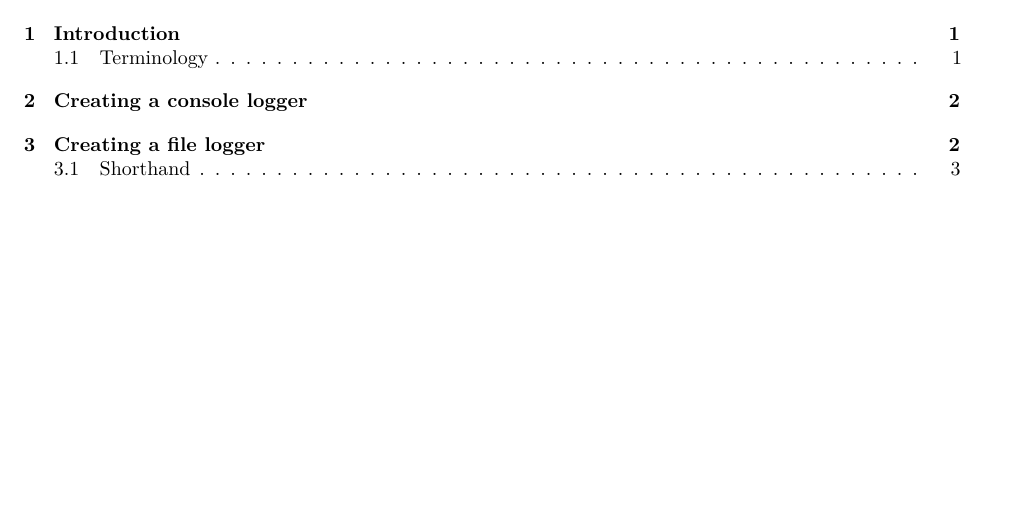
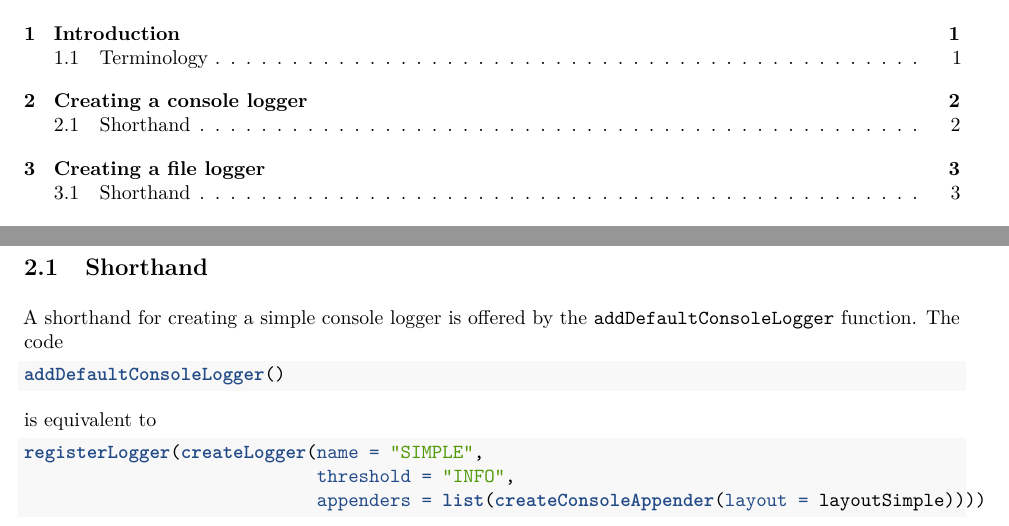
Before and after one commit to OHDSI/OhdsiRTools, an R Markdown document (vignettes/Logging.Rmd): part of page 1 of 5 before the commit and two parts of pages 1 and 2 of 5 after it, the two joined at a grey line, cut so that both start at the same text, the shorter picture padded with empty space. The pictures show the output file inst/doc/Logging.pdf that the author committed with the source.

Commit message:
Documenting addDefaultConsoleLogger in vignette.

````diff
--- a/vignettes/Logging.Rmd
+++ b/vignettes/Logging.Rmd
@@ -76,6 +76,22 @@ logger <- createLogger(name = "SIMPLE",
 registerLogger(logger)
 
 logInfo("Hello world")
+```
+
+## Shorthand
+
+A shorthand for creating a simple console logger is offered by the `addDefaultConsoleLogger` function. The code
+
+```{r, eval=FALSE}
+addDefaultConsoleLogger()
+```
+
+is equivalent to
+
+```{r, eval=FALSE}
+registerLogger(createLogger(name = "SIMPLE",
+                            threshold = "INFO",
+                            appenders = list(createConsoleAppender(layout = layoutSimple))))
 ```
 
 
````
Also changed, not shown: inst/doc/Logging.pdf, vignettes/Logging.Rmd (2 more changed lines).
